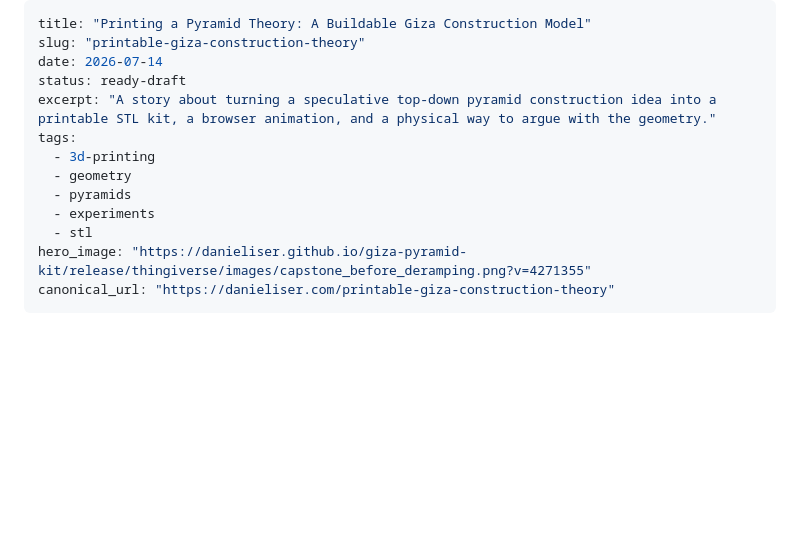
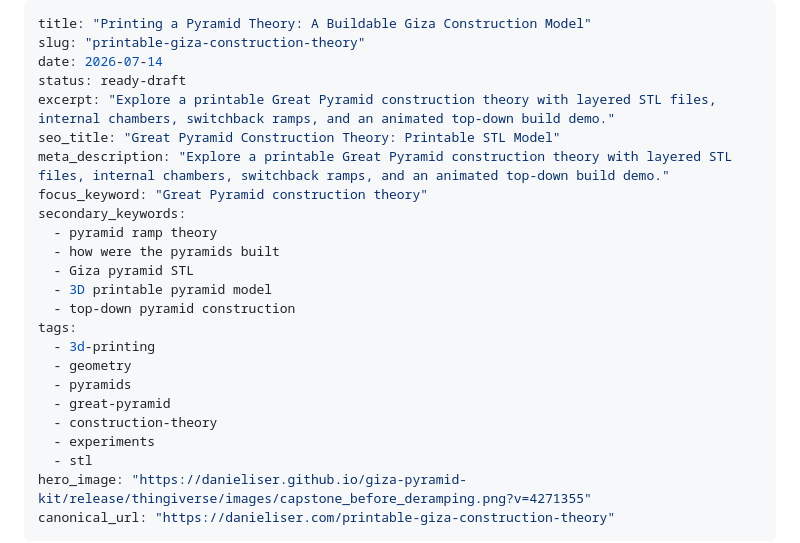
Before and after one commit to danieliser/giza-pyramid-kit, a Markdown page: docs/BLOG_POST_DRAFT.md, the part around the change. GitHub-like rendering; blank space fills up the shorter version.

Commit message:
Add blog voice analysis and SEO metadata

```diff
--- a/docs/BLOG_POST_DRAFT.md
+++ b/docs/BLOG_POST_DRAFT.md
@@ -3,11 +3,22 @@ title: "Printing a Pyramid Theory: A Buildable Giza Construction Model"
 slug: "printable-giza-construction-theory"
 date: 2026-07-14
 status: ready-draft
-excerpt: "A story about turning a speculative top-down pyramid construction idea into a printable STL kit, a browser animation, and a physical way to argue with the geometry."
+excerpt: "Explore a printable Great Pyramid construction theory with layered STL files, internal chambers, switchback ramps, and an animated top-down build demo."
+seo_title: "Great Pyramid Construction Theory: Printable STL Model"
+meta_description: "Explore a printable Great Pyramid construction theory with layered STL files, internal chambers, switchback ramps, and an animated top-down build demo."
+focus_keyword: "Great Pyramid construction theory"
+secondary_keywords:
+  - pyramid ramp theory
+  - how were the pyramids built
+  - Giza pyramid STL
+  - 3D printable pyramid model
+  - top-down pyramid construction
 tags:
   - 3d-printing
   - geometry
   - pyramids
+  - great-pyramid
+  - construction-theory
   - experiments
   - stl
 hero_image: "https://danieliser.github.io/giza-pyramid-kit/release/thingiverse/images/capstone_before_deramping.png?v=4271355"
```
Also changed, not shown: docs/BLOG_VOICE_ANALYSIS.md (added, +67 -0 lines).
